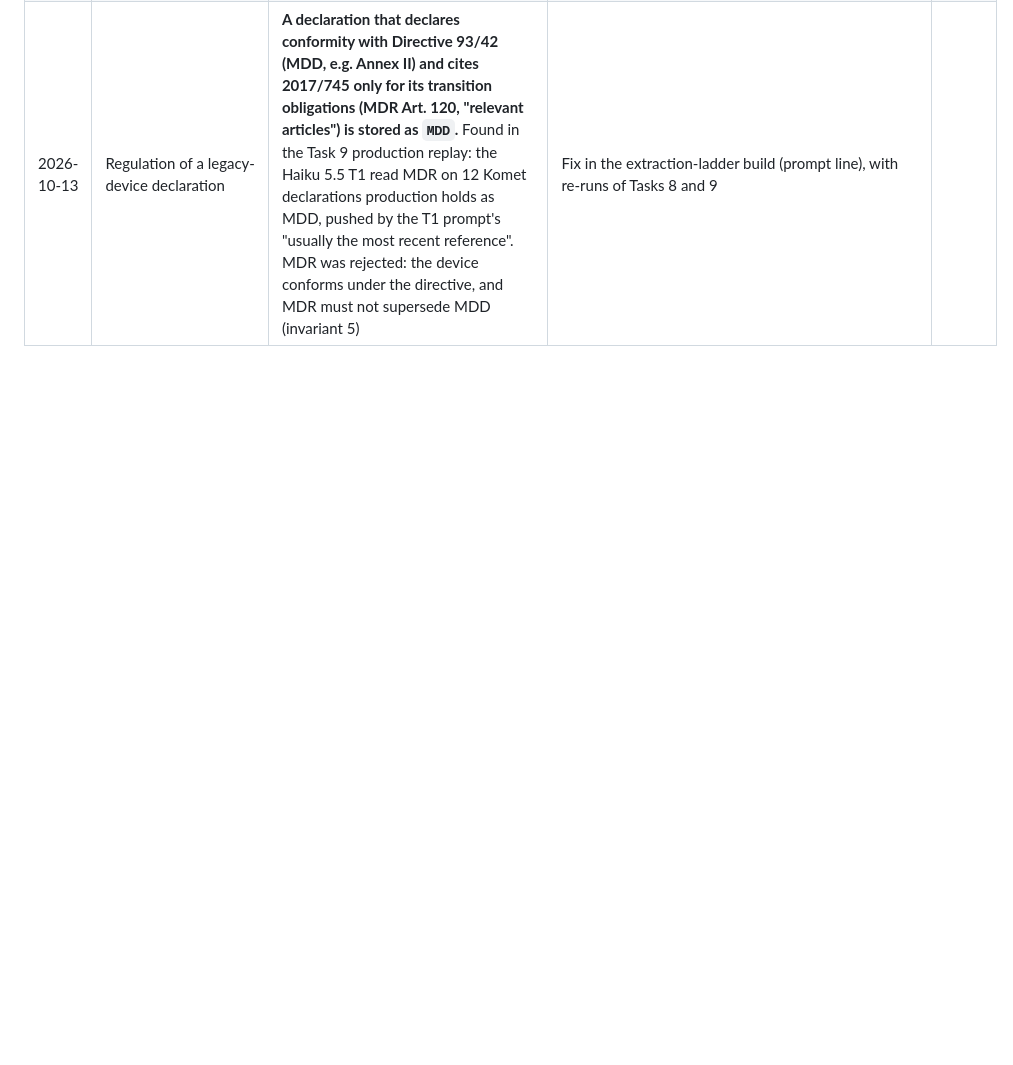
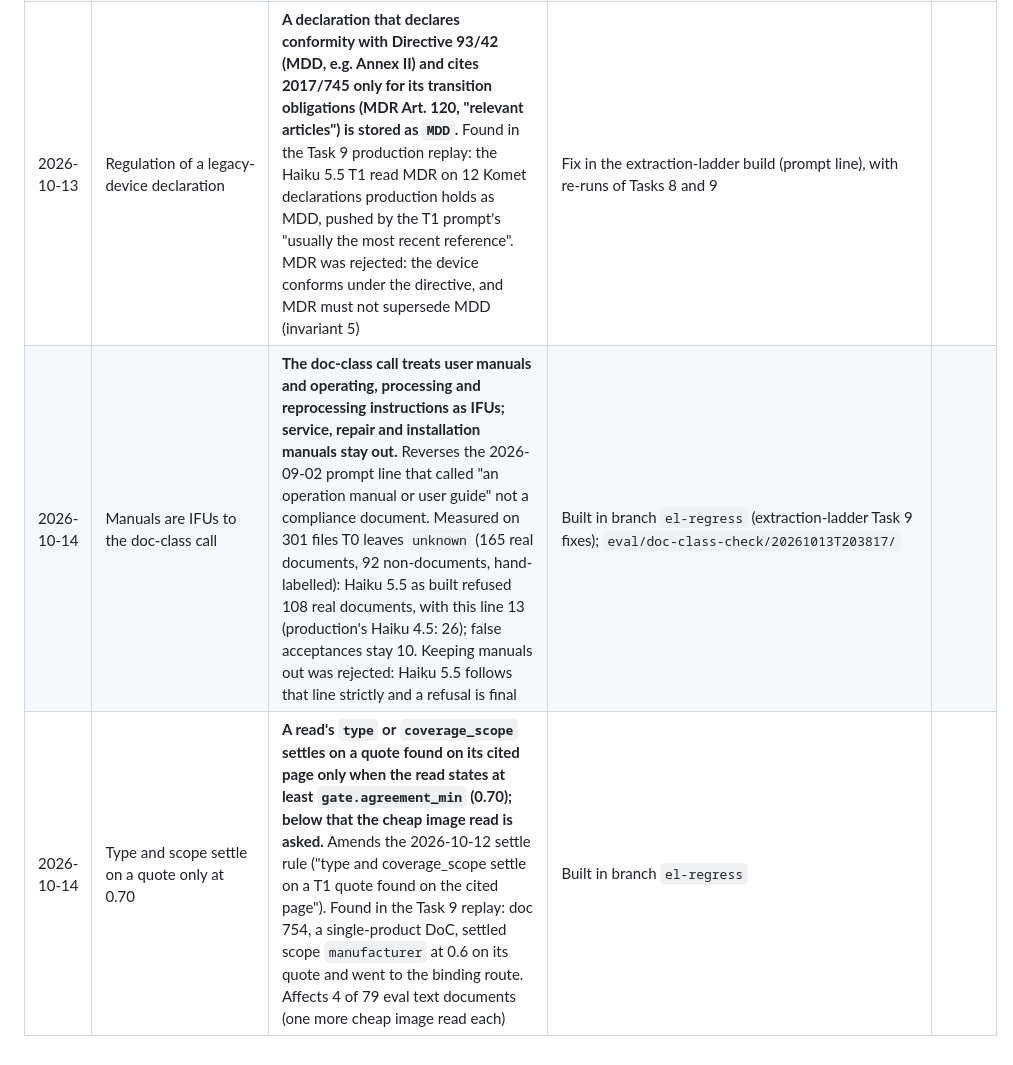
Before and after one commit to dentalia-lj/mdr, a Markdown page: docs/decisions.md, the part around the change. Drawn GitHub-style; blank space fills up the shorter version.

Commit message:
decisions: manuals are IFUs to the doc-class call; semantic settle floor 0.70

```diff
--- a/docs/decisions.md
+++ b/docs/decisions.md
@@ -132,3 +132,5 @@ rest. The narrative behind each row is in [build-log.md](build-log.md).
 | 2026-10-13 | Which read is stored when two agree | **When two reads give the same value, the stored evidence (quote, page, model, confidence) is a read the evidence checks verify, the surer of those; the other is recorded as the agreeing read. Where neither verifies, the surer one. The single-field guards (manufacturer-wide auto-bind, manufacturer name, auto-supersede) read the stored read's own number, never a combination.** On the eval, "the earlier read stays" put 2 more documents in manual and 1 more in staged, because there the earlier read was the less sure one. Preferring a verified quote keeps every stored quote one an auditor can find on its page; it changed no eval document. A scope derived from an EC/ISO/IFU type is left out of GATE's score (the type is already in the minimum, combined when confirmed); the manufacturer-wide auto-bind still needs the type's own 0.92. The same rule covers the read made only to confirm a gate field (Denis, same day): when it is verified or surer, its evidence is stored and the first read becomes the agreeing one; the value never changes | Task 5b of the extraction ladder (branch `el-second`) |
 | 2026-10-13 | A value only an image shows | **On a text document, a value the cheap Haiku image read cites on a page no text read sees in full (a scanned page of a mixed PDF, or a page where an annotation paints an image, such as an e-signature stamp) settles when it is well-formed and stated at `extract.image_settle` (0.85) or above, the scan rule. Never a Basic UDI-DI the text labels. Such a page also counts as unread for the null rule, so an empty T1 answer no longer settles it.** Found in the Task 8 real reads: VOCO's e-signed declarations print their issue date only inside the signature stamp image, so T1 answered empty and the date was lost (90 such VOCO declarations on the SFTP mirror). Sending every such value to Sonnet was rejected: the scan rule's 0.85 matched Sonnet on 99% of fields, and the cheap read saw the VOCO date in a paid confirmation (0.9, page 3). Eval: text documents reaching Sonnet 9 to 8, quality unchanged | Built 2026-10-13 on branch `extraction-ladder` (merge 6eeef62); not yet deployed |
 | 2026-10-13 | Regulation of a legacy-device declaration | **A declaration that declares conformity with Directive 93/42 (MDD, e.g. Annex II) and cites 2017/745 only for its transition obligations (MDR Art. 120, "relevant articles") is stored as `MDD`.** Found in the Task 9 production replay: the Haiku 5.5 T1 read MDR on 12 Komet declarations production holds as MDD, pushed by the T1 prompt's "usually the most recent reference". MDR was rejected: the device conforms under the directive, and MDR must not supersede MDD (invariant 5) | Fix in the extraction-ladder build (prompt line), with re-runs of Tasks 8 and 9 |
+| 2026-10-14 | Manuals are IFUs to the doc-class call | **The doc-class call treats user manuals and operating, processing and reprocessing instructions as IFUs; service, repair and installation manuals stay out.** Reverses the 2026-09-02 prompt line that called "an operation manual or user guide" not a compliance document. Measured on 301 files T0 leaves `unknown` (165 real documents, 92 non-documents, hand-labelled): Haiku 5.5 as built refused 108 real documents, with this line 13 (production's Haiku 4.5: 26); false acceptances stay 10. Keeping manuals out was rejected: Haiku 5.5 follows that line strictly and a refusal is final | Built in branch `el-regress` (extraction-ladder Task 9 fixes); `eval/doc-class-check/20261013T203817/` |
+| 2026-10-14 | Type and scope settle on a quote only at 0.70 | **A read's `type` or `coverage_scope` settles on a quote found on its cited page only when the read states at least `gate.agreement_min` (0.70); below that the cheap image read is asked.** Amends the 2026-10-12 settle rule ("type and coverage_scope settle on a T1 quote found on the cited page"). Found in the Task 9 replay: doc 754, a single-product DoC, settled scope `manufacturer` at 0.6 on its quote and went to the binding route. Affects 4 of 79 eval text documents (one more cheap image read each) | Built in branch `el-regress` |
```
